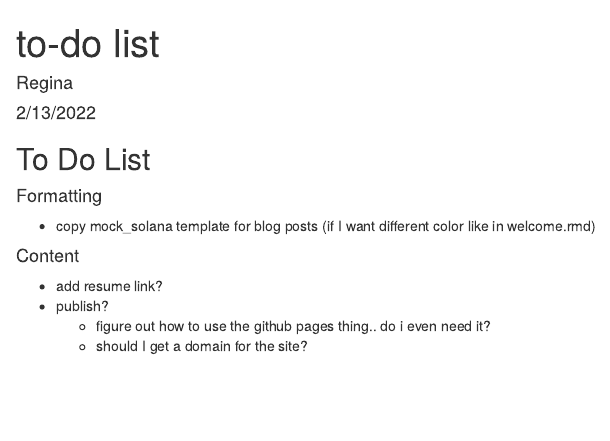
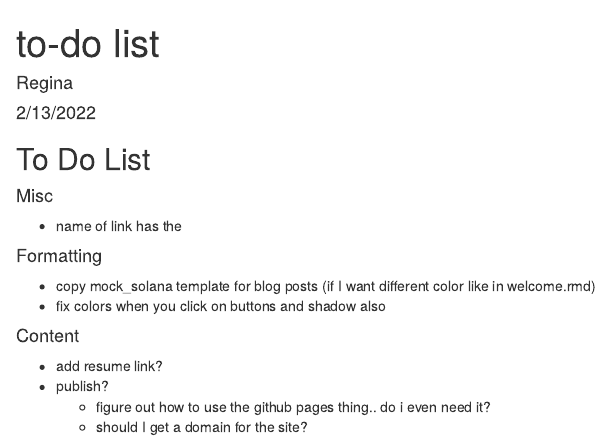
Before and after one commit to rlisinker/personal_website_OLD, an R Markdown document (to do list.Rmd): the page in a window 1100 px wide, from its top. Rendered offline with R 4.5, knitr and Pandoc, with nearby package versions.

Commit message:
to do update

```diff
--- a/to do list.Rmd
+++ b/to do list.Rmd
@@ -11,9 +11,14 @@ knitr::opts_chunk$set(echo = TRUE)
 
 ## To Do List
 
+#### Misc
+
+- name of link has the <br>
+
 #### Formatting
 
 - copy mock_solana template for blog posts (if I want different color like in welcome.rmd)
+- fix colors when you click on buttons and shadow also
 
 #### Content
 
```
